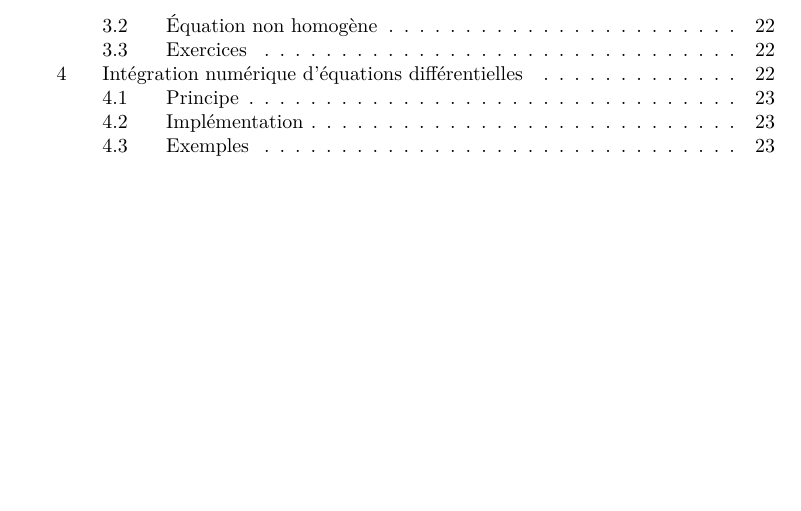
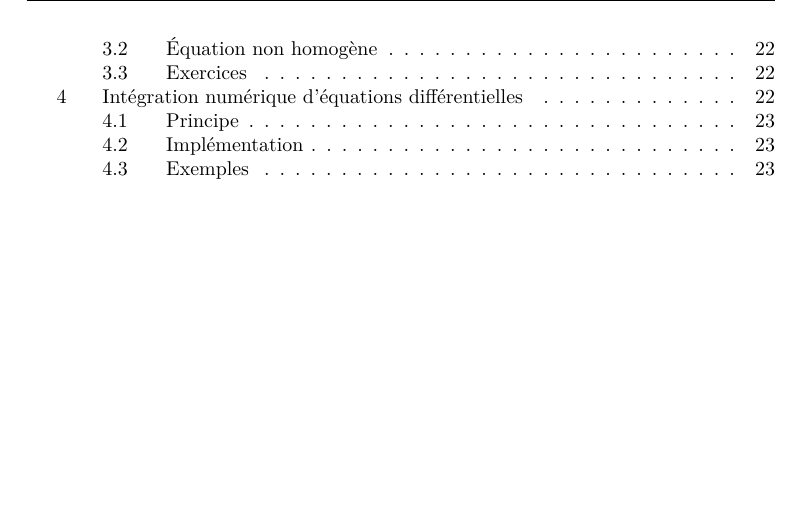
Before and after one commit to ManifoldFR/ap-maths-ts, a LaTeX book (main.tex): part of page 4 of 26, cut so that both start at the same text, the shorter picture padded with empty space. Compiled offline with XeLaTeX.

Commit message:
Update on Overleaf.

```diff
--- a/main.tex
+++ b/main.tex
@@ -4,7 +4,7 @@
 \usepackage[inner=5cm,outer=2.8cm,twoside]{geometry}
 \usepackage{amsmath,mathtools, amssymb, amsfonts, amsthm}
 \usepackage{titling}
-%\usepackage{fancyhdr}
+\usepackage{fancyhdr}
 \usepackage{multicol}
 \usepackage[shortlabels]{enumitem}
 \usepackage[hidelinks]{hyperref}
@@ -74,14 +74,14 @@
 \newcommand{\notinsubfile}[1]{}
 
 % Header style
-%\pagestyle{fancy}
-%\fancyhead{}
-%\fancyhead[LO,RE]{\rightmark}
-%\fancyhead[RO,LE]{\thepage}
-%\fancyfoot{}
-%\fancyfoot[LE]{\leftmark}
-%\setlength{\headheight}{14pt}
-%\renewcommand{\footrulewidth}{0.4pt}
+\pagestyle{fancy}
+\fancyhead{}
+\fancyhead[LO,RE]{\rightmark}
+\fancyhead[RO,LE]{\thepage}
+\fancyfoot{}
+\fancyfoot[LE]{\leftmark}
+\setlength{\headheight}{14pt}
+\renewcommand{\footrulewidth}{0.4pt}
 
 % Structure numbering format
 
```
